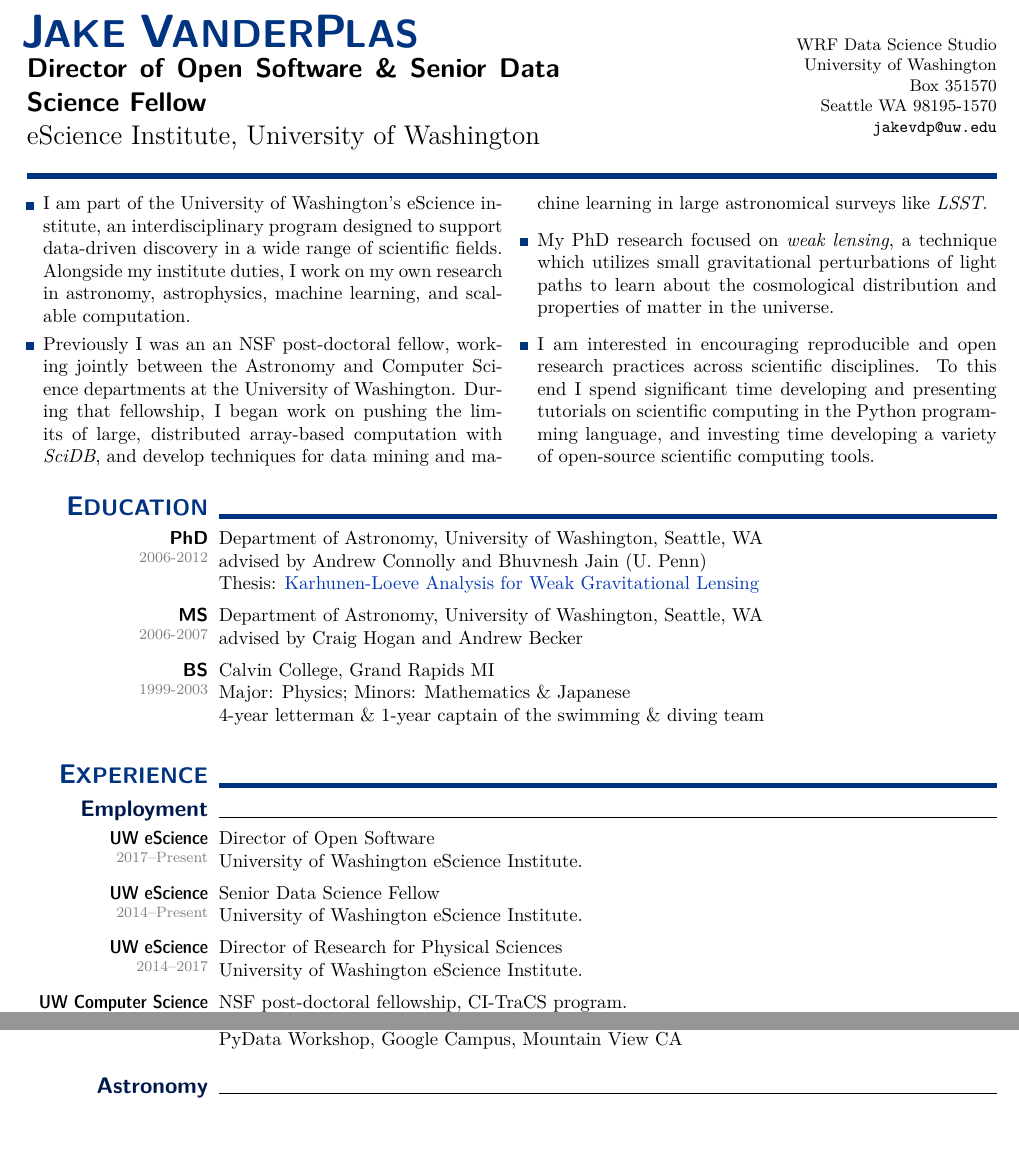
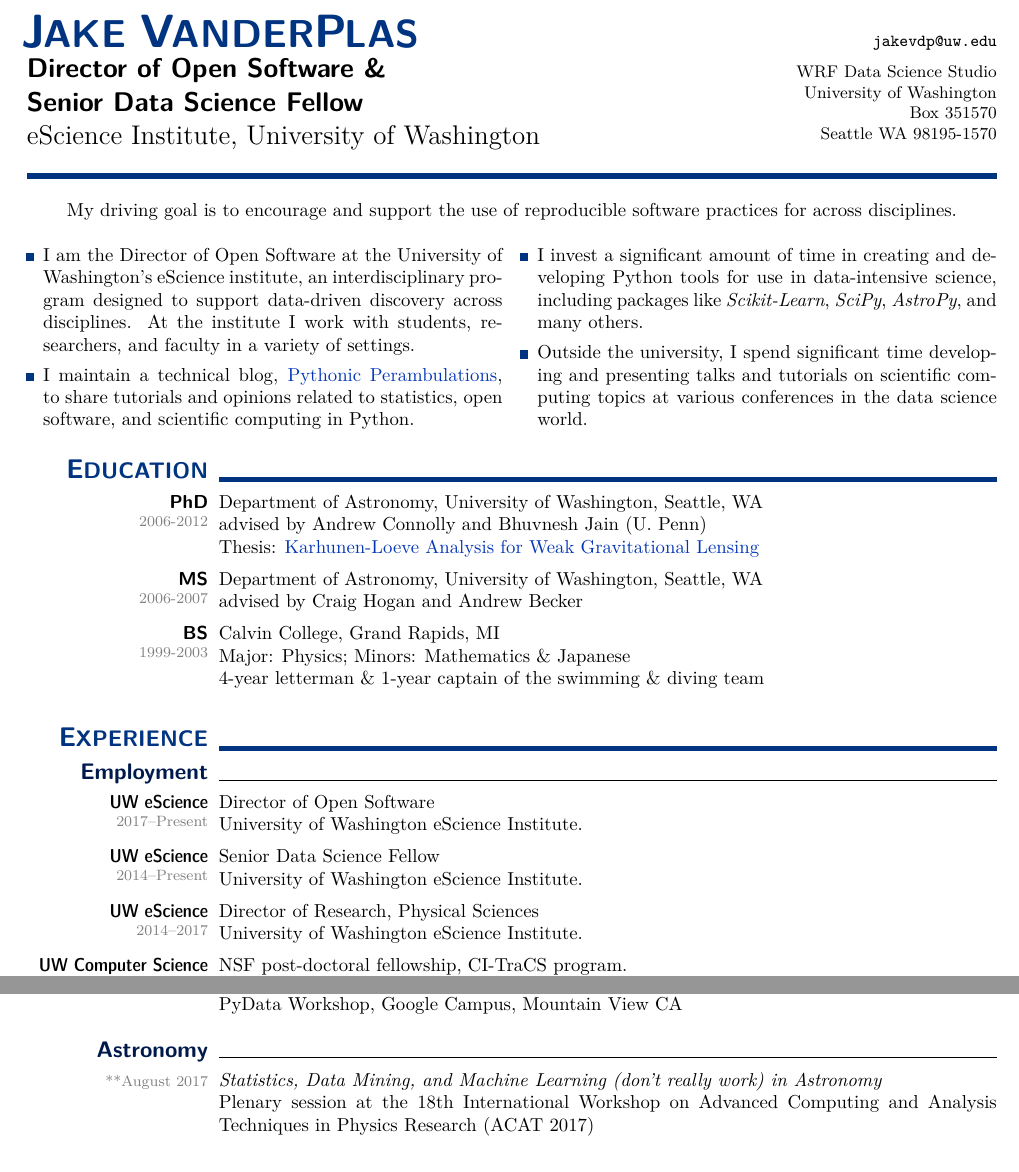
Before and after one commit to jakevdp/website, a LaTeX CV (CV/CV.tex): two parts of pages 1 and 5 of 9, joined at a grey line, cut so that both start at the same text, the shorter picture padded with empty space. Compiled offline with pdfLaTeX.

Commit message:
Update introduction bullet points in CV

```diff
--- a/CV/CV.tex
+++ b/CV/CV.tex
@@ -58,7 +58,7 @@
 \lfoot{
   \hspace{-2\marginparsep}
   \,\hfill \arabic{page} of \protect\pageref*{LastPage}  \hfill \,\\
-  \,\hfill {\footnotesize \textcolor{gray}{updated August 2017~~~~~}} \hfill\,
+  \,\hfill {\footnotesize \textcolor{gray}{updated September 2017~~~~~}} \hfill\,
 }
 
 \newcommand{\mydate}[1]{{\textcolor{gray}{\footnotesize #1}}}
@@ -193,7 +193,9 @@
 	{\Huge\bf\sf \color{deep_blue} J\huge \hskip -0.05cm AKE %
 	 \Huge V\huge \hskip -0.05cm ANDER\Huge P\huge \hskip -0.05cm LAS}
 	\\[-.1\baselineskip]
-	{\bf\sf Director of Open Software \&  Senior Data Science Fellow}
+	{\bf\sf Director of Open Software \&}
+        \\
+        {\bf\sf Senior Data Science Fellow}
         \\
         eScience Institute, University of Washington
     }
@@ -203,17 +205,24 @@
     \raggedleft
     \,\vskip -1em
     \small
+	{\texttt {jakevdp@uw.edu}\\
+    \vspace*{.5\baselineskip}%
         WRF Data Science Studio\\
         University of Washington\\
         Box 351570\\
-        Seattle WA 98195-1570\\
-	{\texttt {jakevdp@uw.edu}}%
+        Seattle WA 98195-1570}%
     \vspace*{-.5\baselineskip}%
 \end{minipage}
 }
 
 %\begin{center}
 %\begin{minipage}{15cm}
+
+\begin{center}
+My driving goal is to encourage and support the use of reproducible software
+practices for across disciplines.
+\end{center}
+
 \begin{multicols}{2}
 \sloppy
 
@@ -223,31 +232,23 @@
 
 \begin{itemize}[leftmargin=2ex, itemsep=0ex]
 \item[\mydot]
-I am part of the University of Washington's eScience institute, an
-interdisciplinary program designed to support data-driven discovery in a
-wide range of scientific fields.  Alongside my institute duties, I work on
-my own research in astronomy, astrophysics, machine learning, and
-scalable computation.
+I am the Director of Open Software at the University of Washington's eScience
+institute, an interdisciplinary program designed to support data-driven
+discovery across disciplines. At the institute I work with students,
+researchers, and faculty in a variety of settings.
 
 \item[\mydot]
-Previously I was an an NSF post-doctoral fellow,
-working jointly between the Astronomy and Computer Science departments
-at the University of Washington. During that fellowship, I began work on
-pushing the limits of large, distributed array-based computation with
-{\it SciDB}, and develop techniques for data mining and machine learning
-in large astronomical surveys like {\it LSST}.
+I maintain a technical blog, \href{http://jakevdp.github.io/}{Pythonic Perambulations}, to share tutorials and opinions related to statistics, open software, and scientific computing in Python.
 
 \item[\mydot]
-My PhD research focused on {\it weak lensing}, a technique which utilizes small
-gravitational perturbations of light paths to learn about the cosmological
-distribution and properties of matter in the universe.
+I invest a significant amount of time in creating and developing
+Python tools for use in data-intensive science, including packages like
+{\it Scikit-Learn}, {\it SciPy}, {\it AstroPy}, and many others.
 
 \item[\mydot]
-I am interested in encouraging reproducible and open research practices
-across scientific disciplines.  To this end I spend significant time
-developing and presenting tutorials on scientific computing in the Python
-programming language, and investing time developing a variety of open-source
-scientific computing tools.
+Outside the university, I spend significant time
+developing and presenting talks and tutorials on scientific computing
+topics at various conferences in the data science world.
 
 \end{itemize}
 \end{multicols}
@@ -272,7 +273,7 @@ scientific computing tools.
     }
 
     \subtopic[1999-2003]{\bf BS}{
-      Calvin College, Grand Rapids MI\\
+      Calvin College, Grand Rapids, MI\\
       Major: Physics; Minors: Mathematics \& Japanese\\
       4-year letterman \& 1-year captain of the swimming \& diving team
     }
@@ -292,7 +293,7 @@ scientific computing tools.
       University of Washington eScience Institute.}
 
     \subtopic[2014--2017]{UW eScience}{
-      Director of Research for Physical Sciences\\
+      Director of Research, Physical Sciences\\
       University of Washington eScience Institute.}
 
 
@@ -769,6 +775,11 @@ scientific computing tools.
 
 
 \smalltopic{Astronomy}{}
+
+  \dateonly[**August 2017]{
+    {\it Statistics, Data Mining, and Machine Learning (don't really work) in Astronomy}\\
+    Plenary session at the 18th International Workshop on Advanced Computing and Analysis Techniques in Physics Research (ACAT 2017)
+  }
 
   \dateonly[**August 2016]{
     {\it Fundamentals of Frequentist \& Bayesian Statistics}\\
```
Also changed, not shown: CV/CV.tex (11 more changed lines).
